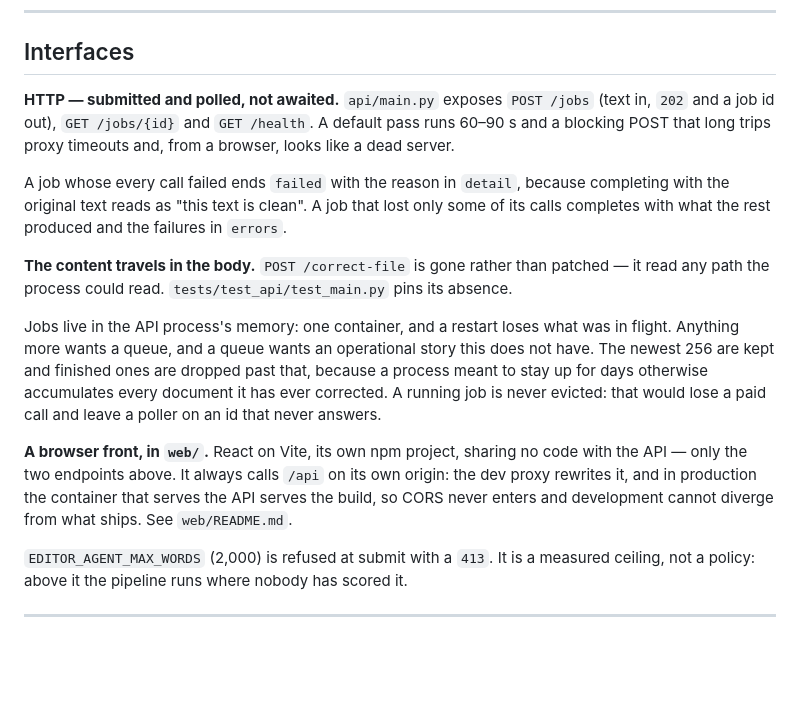
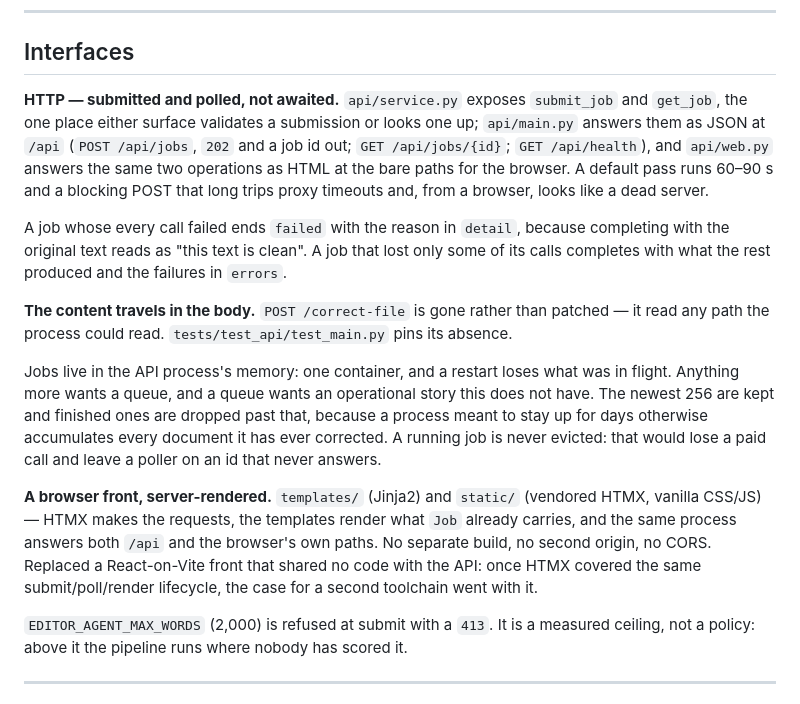
Before and after one commit to htarrega/editor-agent, a Markdown page: docs/PLAN.md, the part around the change. GitHub-like rendering; blank space fills up the shorter version.

Commit message:
docs(plan): point Interfaces at the HTMX front instead of the retired React one
api/service.py now owns submission/lookup, api/main.py answers JSON at /api,
and api/web.py answers the same two operations as HTML for the browser --
the Interfaces section still described the old React-on-Vite front and the
bare-path JSON contract that preceded this migration.

```diff
--- a/docs/PLAN.md
+++ b/docs/PLAN.md
@@ -502,9 +502,12 @@ Read a document from Drive, write back the corrected version and the report.
 
 ## Interfaces
 
-**HTTP — submitted and polled, not awaited.** `api/main.py` exposes `POST /jobs` (text in,
-`202` and a job id out), `GET /jobs/{id}` and `GET /health`. A default pass runs 60–90 s and
-a blocking POST that long trips proxy timeouts and, from a browser, looks like a dead server.
+**HTTP — submitted and polled, not awaited.** `api/service.py` exposes `submit_job` and
+`get_job`, the one place either surface validates a submission or looks one up; `api/main.py`
+answers them as JSON at `/api` (`POST /api/jobs`, `202` and a job id out; `GET /api/jobs/{id}`;
+`GET /api/health`), and `api/web.py` answers the same two operations as HTML at the bare paths
+for the browser. A default pass runs 60–90 s and a blocking POST that long trips proxy
+timeouts and, from a browser, looks like a dead server.
 
 A job whose every call failed ends `failed` with the reason in `detail`, because completing
 with the original text reads as "this text is clean". A job that lost only some of its calls
@@ -519,10 +522,11 @@ newest 256 are kept and finished ones are dropped past that, because a process m
 up for days otherwise accumulates every document it has ever corrected. A running job is
 never evicted: that would lose a paid call and leave a poller on an id that never answers.
 
-**A browser front, in `web/`.** React on Vite, its own npm project, sharing no code with the
-API — only the two endpoints above. It always calls `/api` on its own origin: the dev proxy
-rewrites it, and in production the container that serves the API serves the build, so CORS
-never enters and development cannot diverge from what ships. See `web/README.md`.
+**A browser front, server-rendered.** `templates/` (Jinja2) and `static/` (vendored HTMX,
+vanilla CSS/JS) — HTMX makes the requests, the templates render what `Job` already carries,
+and the same process answers both `/api` and the browser's own paths. No separate build, no
+second origin, no CORS. Replaced a React-on-Vite front that shared no code with the API: once
+HTMX covered the same submit/poll/render lifecycle, the case for a second toolchain went with it.
 
 `EDITOR_AGENT_MAX_WORDS` (2,000) is refused at submit with a `413`. It is a measured ceiling,
 not a policy: above it the pipeline runs where nobody has scored it.
```
